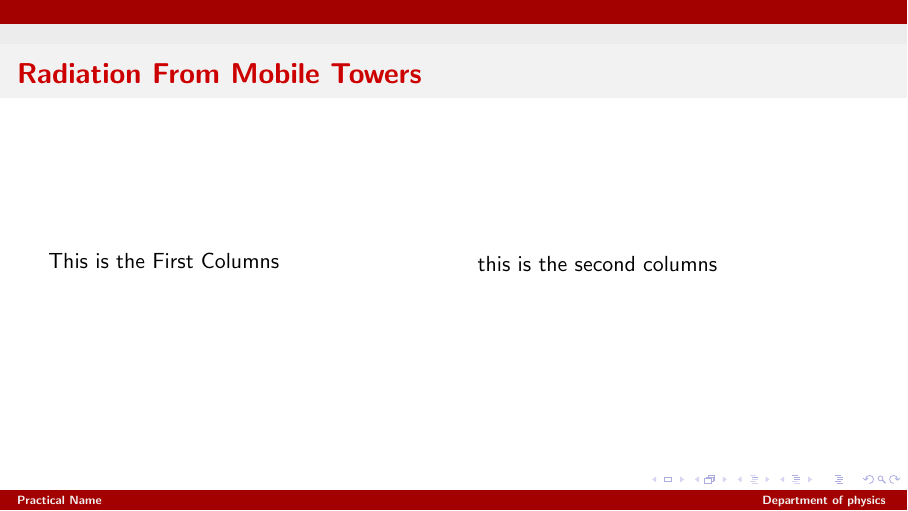
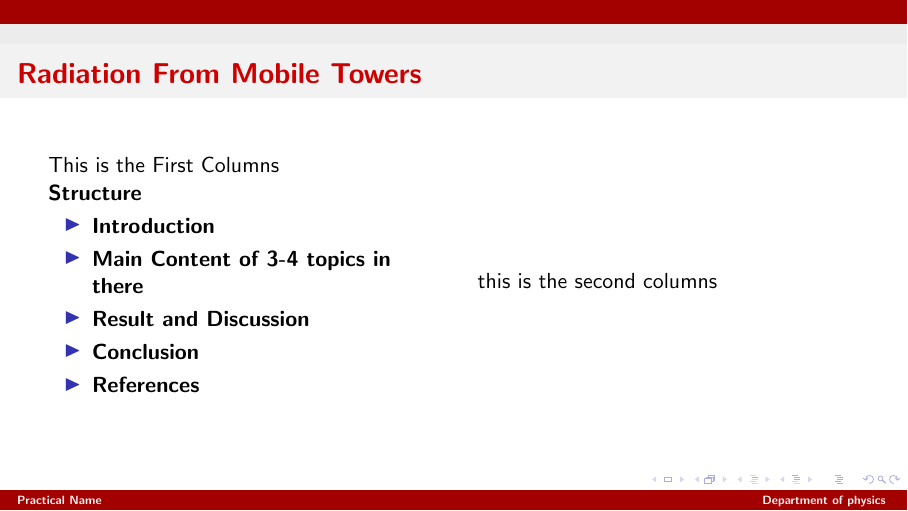
Before and after one commit to nitingit7/OP, LaTeX slides (PPS.tex): page 2 of 4. Compiled offline with pdfLaTeX.

Commit message:
Update PPS.tex

```diff
--- a/PPS.tex
+++ b/PPS.tex
@@ -27,6 +27,14 @@
 \begin{frame}{Radiation From Mobile Towers}
     \begin{columns}
         \column{0.48\textwidth} This is the First Columns\\
+        \textbf{Structure}\\
+        \begin{itemize}
+            \item \textbf{Introduction}
+            \item \textbf{Main Content of 3-4 topics in there}
+            \item \textbf{Result and Discussion}
+            \item \textbf{Conclusion}
+            \item \textbf{References}
+        \end{itemize}\\
         \vspace{0.1cm}
         \column{0.48\textwidth} this is the second columns\\
     \end{columns}
```
